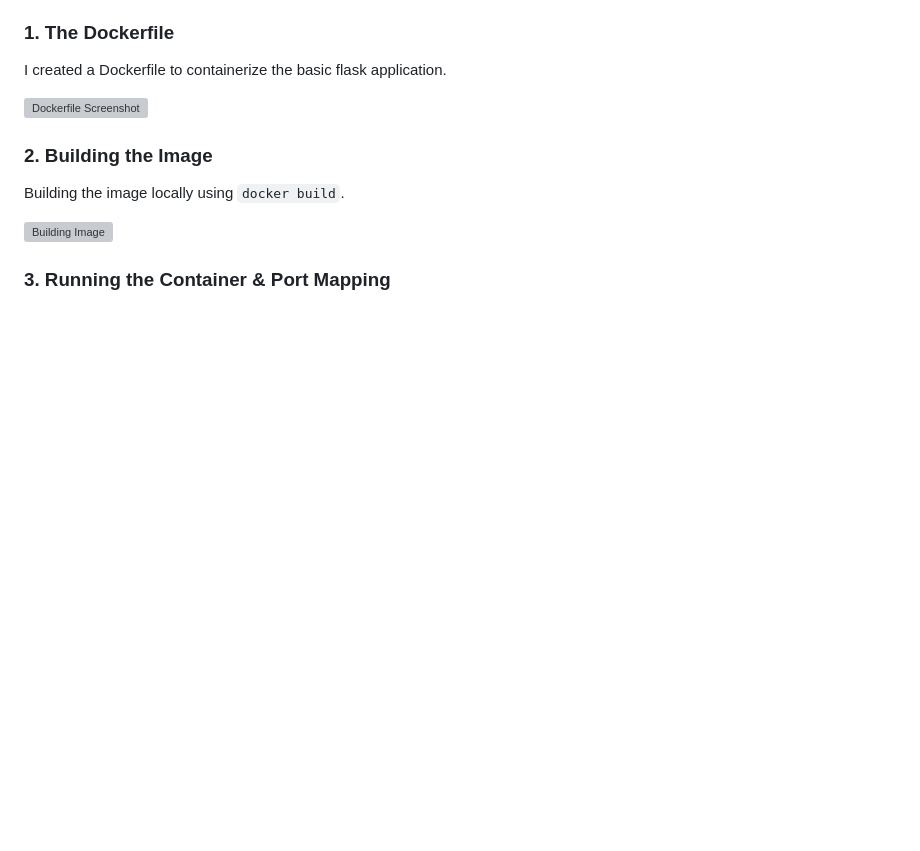
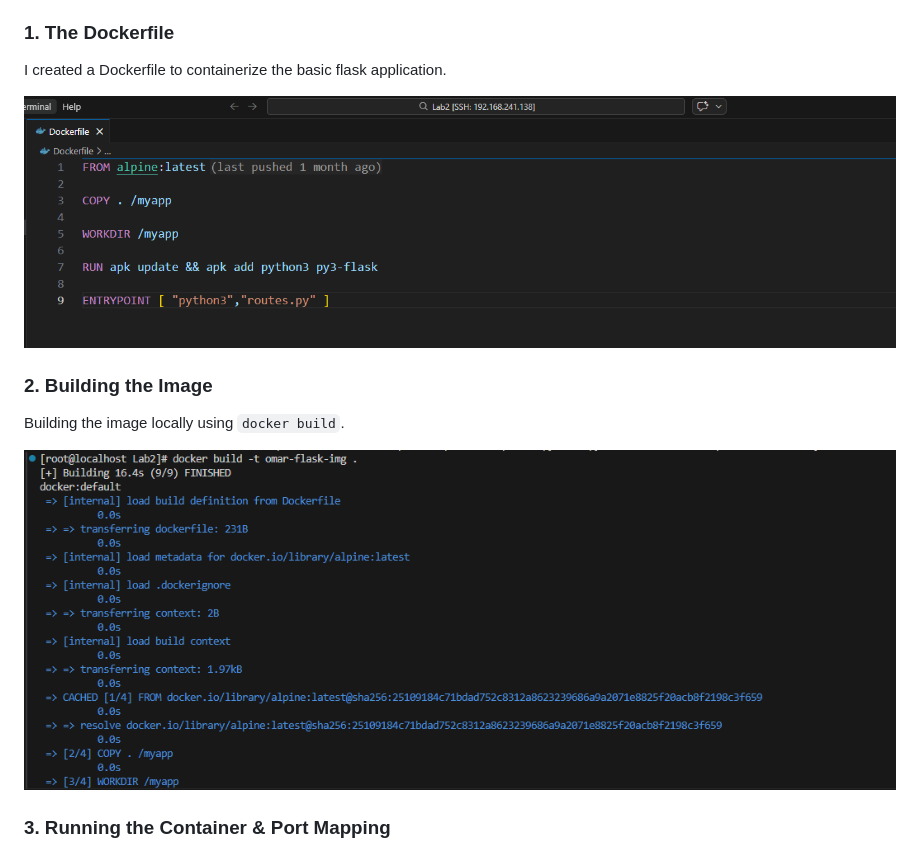
Before and after one commit to OmarHesham249/Docker-K8S-Labs, a Markdown page: Lab2/README.md, the part around the change. GitHub-like rendering; blank space fills up the shorter version; grey boxes are pictures that could not be loaded.

Commit message:
Fix image links in README.md
Updated image links in README to remove unnecessary markdown syntax.

```diff
--- a/Lab2/README.md
+++ b/Lab2/README.md
@@ -15,11 +15,11 @@ This repository contains the solution for Lab 2 of the Docker course at the Info
 ### 1. The Dockerfile
 I created a Dockerfile to containerize the basic flask application.
 
-![Dockerfile Screenshot]([./Docker%20file.png](https://github.com/OmarHesham249/Docker-K8S-Labs/blob/main/Lab2/Screenshots/Docker%20file.png))
+![Dockerfile Screenshot](https://github.com/OmarHesham249/Docker-K8S-Labs/blob/main/Lab2/Screenshots/Docker%20file.png)
 ### 2. Building the Image
 Building the image locally using `docker build`.
 
-![Building Image]([./Testing%20building%20Image%20locally.png](https://github.com/OmarHesham249/Docker-K8S-Labs/blob/main/Lab2/Screenshots/Testing%20building%20Image%20locally.png))
+![Building Image](https://github.com/OmarHesham249/Docker-K8S-Labs/blob/main/Lab2/Screenshots/Testing%20building%20Image%20locally.png)
 
 ### 3. Running the Container & Port Mapping
 Running the container with the required memory limit and port mapping (`-m 100m -p 80:5000`).
```
